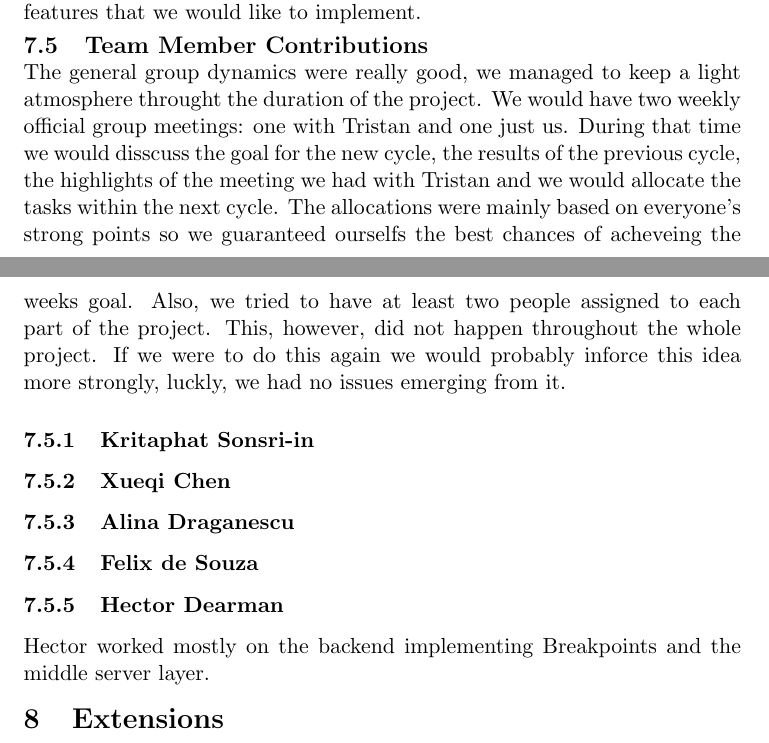
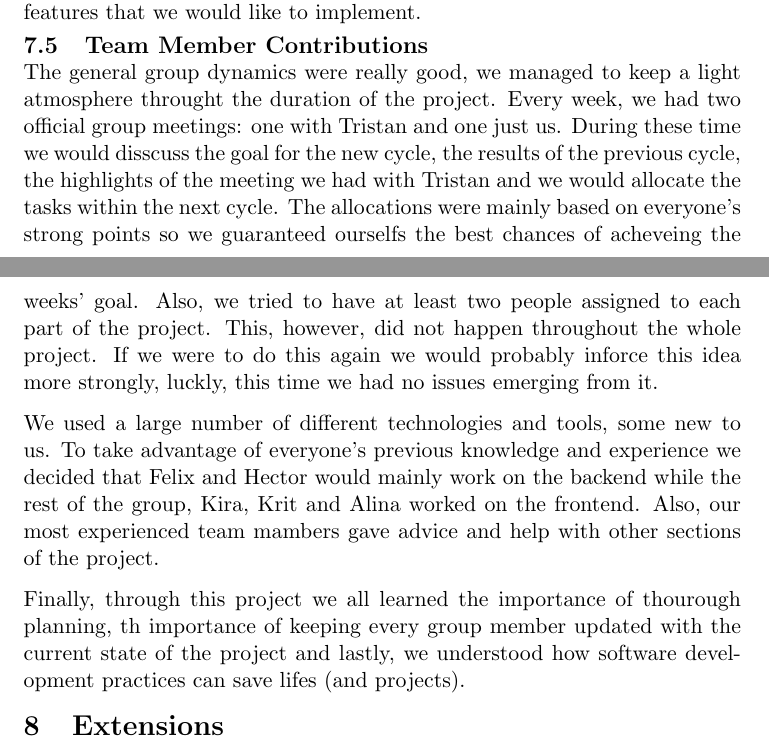
Before and after one commit to chromy/Deeva, a LaTeX document (reports/FinalReport.tex): two parts of pages 39 and 40 of 47, joined at a grey line, cut so that both start at the same text. Compiled offline with pdfLaTeX.

Commit message:
small edit Team management

```diff
--- a/reports/FinalReport.tex
+++ b/reports/FinalReport.tex
@@ -1053,18 +1053,24 @@ If we were to start again, we would redesign our plan so it allows for `slow` cy
 \subsection{Team Member Contributions}
 
 The general group dynamics were really good, we managed to keep a light atmosphere throught the duration of the project.
-We would have two weekly official group meetings: one with Tristan and one just us.
-During that time we would disscuss the goal for the new cycle, the results of the previous cycle, the highlights of the meeting we had with Tristan and we would allocate the tasks within the next cycle.
-The allocations were mainly based on everyone's strong points so we guaranteed ourselfs the best chances of acheveing the weeks goal.
+Every week, we had two official group meetings: one with Tristan and one just us.
+During these time we would disscuss the goal for the new cycle, the results of the previous cycle, the highlights of the meeting we had with Tristan and we would allocate the tasks within the next cycle.
+The allocations were mainly based on everyone's strong points so we guaranteed ourselfs the best chances of acheveing the weeks' goal.
 Also, we tried to have at least two people assigned to each part of the project.
 This, however, did not happen throughout the whole project.
-If we were to do this again we would probably inforce this idea more strongly, luckly, we had no issues emerging from it.
-\subsubsection{Kritaphat Sonsri-in}
-\subsubsection{Xueqi Chen}
-\subsubsection{Alina Draganescu}
-\subsubsection{Felix de Souza}
-\subsubsection{Hector Dearman}
-Hector worked mostly on the backend implementing Breakpoints and the middle server layer.
+If we were to do this again we would probably inforce this idea more strongly, luckly, this time we had no issues emerging from it.
+%\subsubsection{Kritaphat Sonsri-in}
+%\subsubsection{Xueqi Chen}
+%\subsubsection{Alina Draganescu}
+%\subsubsection{Felix de Souza}
+%\subsubsection{Hector Dearman}
+%Hector worked mostly on the backend implementing Breakpoints and the middle server layer.
+
+We used a large number of different technologies and tools, some new to us.
+To take advantage of everyone's previous knowledge and experience we decided that Felix and Hector would mainly work on the backend while the rest of the group, Kira, Krit and Alina worked on the frontend.
+Also, our most experienced team mambers gave advice and help with other sections of the project.
+
+Finally, through this project we all learned the importance of thourough planning, th importance of keeping every group member updated with the current state of the project and lastly, we understood how software development practices can save lifes (and projects).
 
 \section{Extensions}
 After our initial meetings with Tristan we had a plan\ref{sec:initialplan} that included the list of basic features we wanted our debugger to have, followed by a list of extended features ranked in the order we would implement them once the core functionalities are implemented.
```
